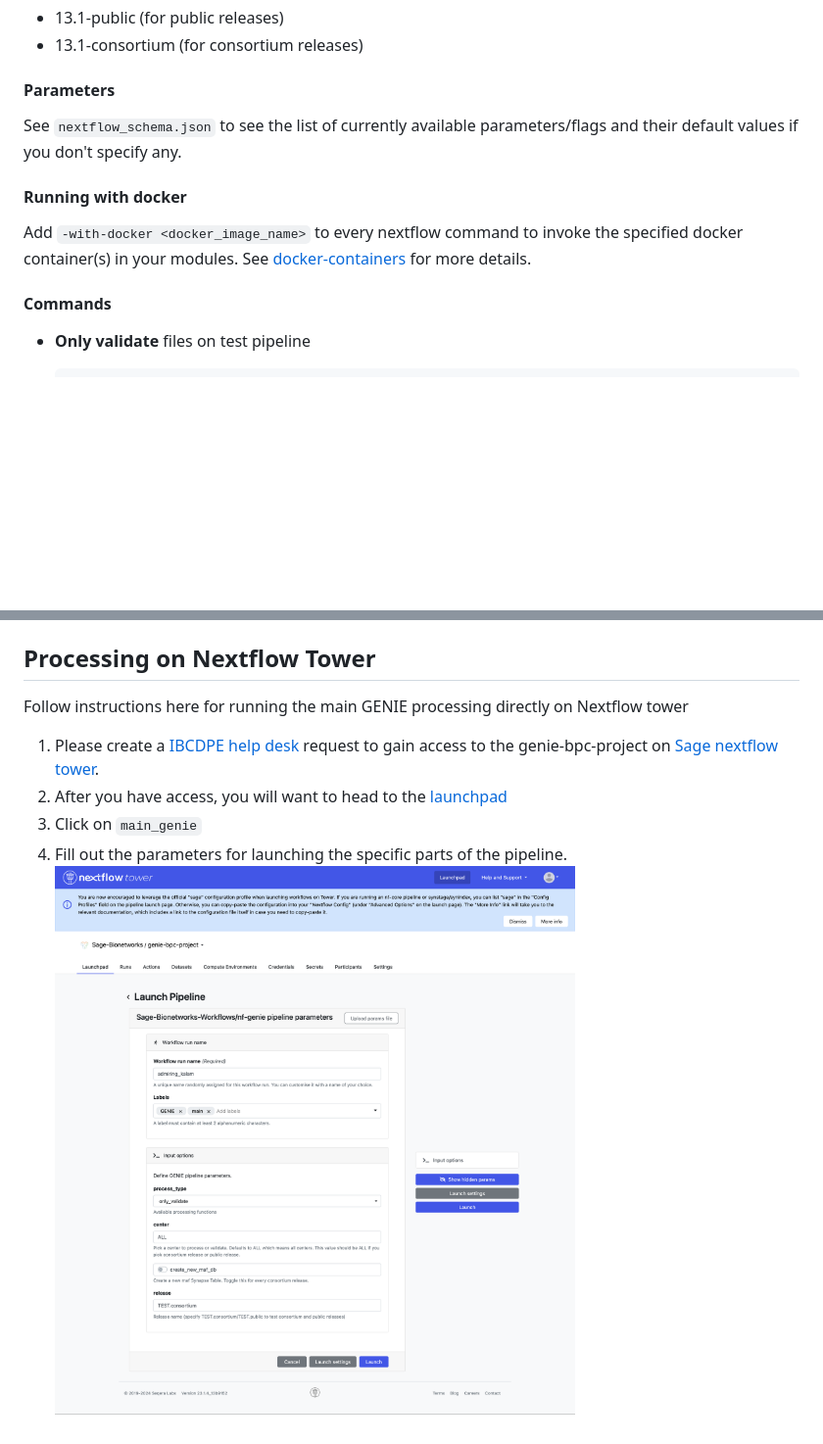
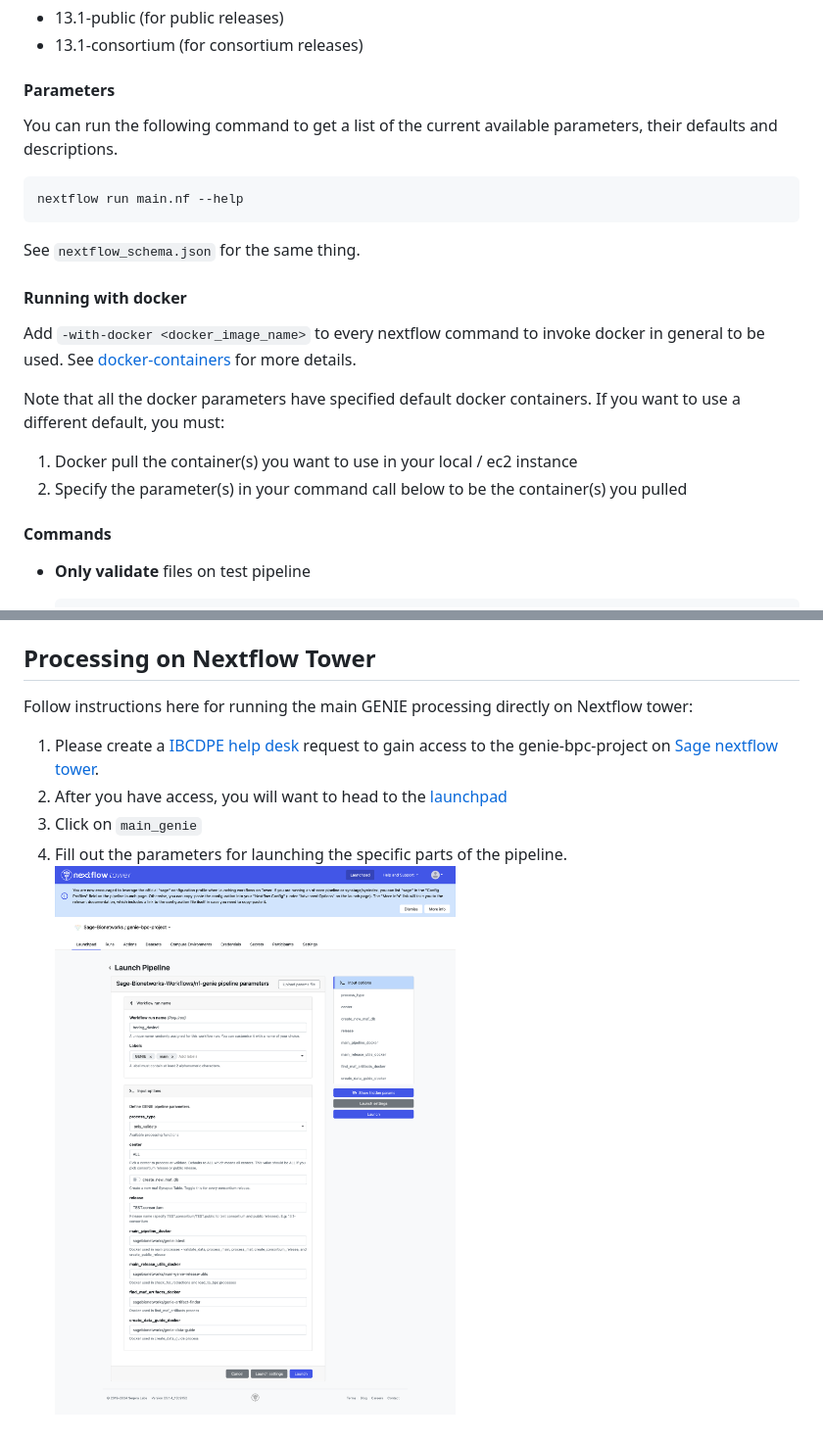
Before and after one commit to Sage-Bionetworks-Workflows/nf-genie, a Markdown page: README.md, 2 parts joined by grey strips. Shown: that part at 98% size. Drawn GitHub-style; pictures changed too: img/launch_nf.png; blank space fills up the shorter version.

Commit message:
add new image and to docs with new workflow

````diff
--- a/README.md
+++ b/README.md
@@ -39,11 +39,23 @@ The following commands run on the test pipeline. To run on production pipeline,
 
 #### Parameters
 
-See `nextflow_schema.json` to see the list of currently available parameters/flags and their default values if you don't specify any.
+You can run the following command to get a list of the current available
+parameters, their defaults and descriptions.
+
+```
+nextflow run main.nf --help
+```
+
+See `nextflow_schema.json` for the same thing.
 
 #### Running with docker
 
-Add `-with-docker <docker_image_name>` to every nextflow command to invoke the specified docker container(s) in your modules. See [docker-containers](https://www.nextflow.io/docs/latest/docker.html#docker-containers) for more details.
+Add `-with-docker <docker_image_name>` to every nextflow command to invoke docker in general to be used. See [docker-containers](https://www.nextflow.io/docs/latest/docker.html#docker-containers) for more details.
+
+Note that all the docker parameters have specified default docker containers. If you want to use a different default, you must:
+
+1. Docker pull the container(s) you want to use in your local / ec2 instance
+2. Specify the parameter(s) in your command call below to be the container(s) you pulled
 
 #### Commands
 * **Only validate** files on test pipeline
@@ -88,7 +100,7 @@ Unit tests have to be run manually for now. You will need
 
 ## Processing on Nextflow Tower
 
-Follow instructions here for running the main GENIE processing directly on Nextflow tower
+Follow instructions here for running the main GENIE processing directly on Nextflow tower:
 
 1. Please create a [IBCDPE help desk](https://sagebionetworks.jira.com/servicedesk/customer/portal/5) request to gain access to the genie-bpc-project on [Sage nextflow tower](https://tower.sagebionetworks.org/login).
 1. After you have access, you will want to head to the [launchpad](https://tower.sagebionetworks.org/orgs/Sage-Bionetworks/workspaces/genie-bpc-project/launchpad)
````
